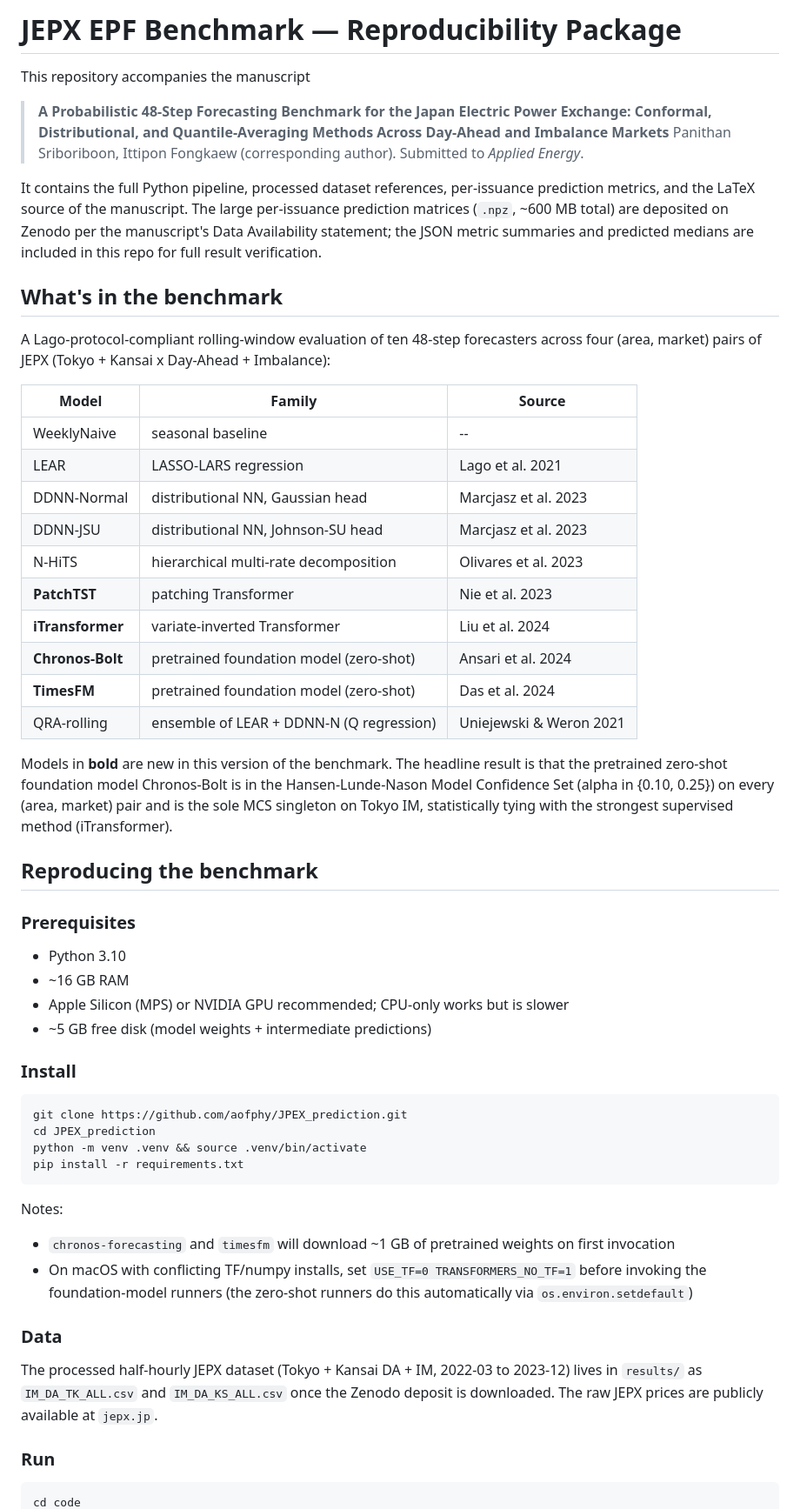
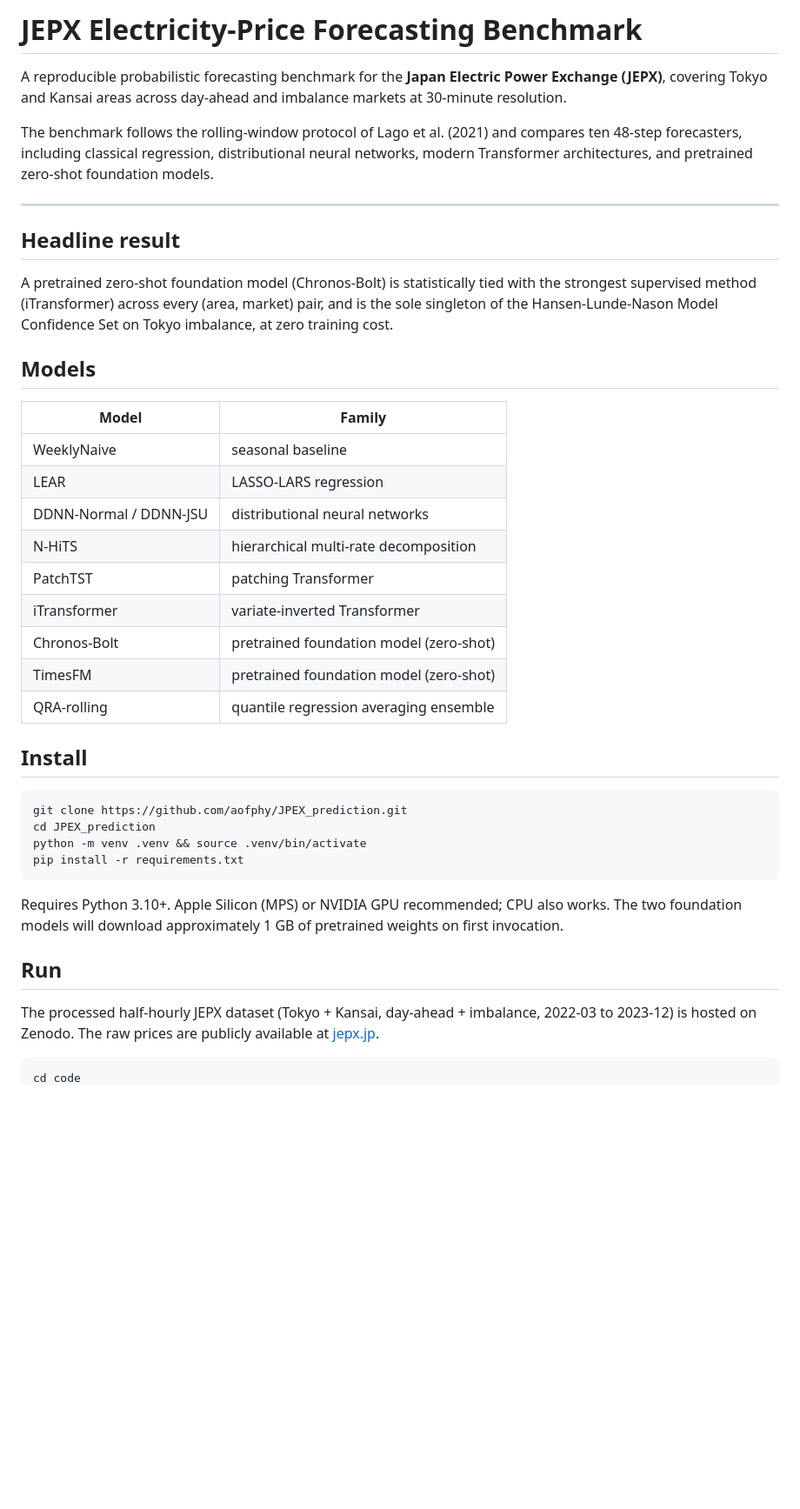
Before and after one commit to aofphy/JPEX_prediction, a Markdown page: README.md, the part around one of its changes. Shown at 87% size. Drawn GitHub-style; blank space fills up the shorter version.

````diff
--- a/README.md
+++ b/README.md
@@ -1,42 +1,30 @@
-# JEPX EPF Benchmark — Reproducibility Package
+# JEPX Electricity-Price Forecasting Benchmark
 
-This repository accompanies the manuscript
+A reproducible probabilistic forecasting benchmark for the **Japan Electric Power Exchange (JEPX)**, covering Tokyo and Kansai areas across day-ahead and imbalance markets at 30-minute resolution.
 
-> **A Probabilistic 48-Step Forecasting Benchmark for the Japan Electric Power Exchange: Conformal, Distributional, and Quantile-Averaging Methods Across Day-Ahead and Imbalance Markets**
-> Panithan Sriboriboon, Ittipon Fongkaew (corresponding author).
-> Submitted to *Applied Energy*.
+The benchmark follows the rolling-window protocol of Lago et al. (2021) and compares ten 48-step forecasters, including classical regression, distributional neural networks, modern Transformer architectures, and pretrained zero-shot foundation models.
 
-It contains the full Python pipeline, processed dataset references, per-issuance prediction metrics, and the LaTeX source of the manuscript. The large per-issuance prediction matrices (`.npz`, ~600 MB total) are deposited on Zenodo per the manuscript's Data Availability statement; the JSON metric summaries and predicted medians are included in this repo for full result verification.
+---
 
-## What's in the benchmark
+## Headline result
 
-A Lago-protocol-compliant rolling-window evaluation of ten 48-step forecasters across four (area, market) pairs of JEPX (Tokyo + Kansai x Day-Ahead + Imbalance):
+A pretrained zero-shot foundation model (Chronos-Bolt) is statistically tied with the strongest supervised method (iTransformer) across every (area, market) pair, and is the sole singleton of the Hansen-Lunde-Nason Model Confidence Set on Tokyo imbalance, at zero training cost.
 
-| Model | Family | Source |
-|---|---|---|
-| WeeklyNaive | seasonal baseline | -- |
-| LEAR | LASSO-LARS regression | Lago et al. 2021 |
-| DDNN-Normal | distributional NN, Gaussian head | Marcjasz et al. 2023 |
-| DDNN-JSU | distributional NN, Johnson-SU head | Marcjasz et al. 2023 |
-| N-HiTS | hierarchical multi-rate decomposition | Olivares et al. 2023 |
-| **PatchTST** | patching Transformer | Nie et al. 2023 |
-| **iTransformer** | variate-inverted Transformer | Liu et al. 2024 |
-| **Chronos-Bolt** | pretrained foundation model (zero-shot) | Ansari et al. 2024 |
-| **TimesFM** | pretrained foundation model (zero-shot) | Das et al. 2024 |
-| QRA-rolling | ensemble of LEAR + DDNN-N (Q regression) | Uniejewski & Weron 2021 |
+## Models
 
-Models in **bold** are new in this version of the benchmark. The headline result is that the pretrained zero-shot foundation model Chronos-Bolt is in the Hansen-Lunde-Nason Model Confidence Set (alpha in {0.10, 0.25}) on every (area, market) pair and is the sole MCS singleton on Tokyo IM, statistically tying with the strongest supervised method (iTransformer).
+| Model | Family |
+|---|---|
+| WeeklyNaive | seasonal baseline |
+| LEAR | LASSO-LARS regression |
+| DDNN-Normal / DDNN-JSU | distributional neural networks |
+| N-HiTS | hierarchical multi-rate decomposition |
+| PatchTST | patching Transformer |
+| iTransformer | variate-inverted Transformer |
+| Chronos-Bolt | pretrained foundation model (zero-shot) |
+| TimesFM | pretrained foundation model (zero-shot) |
+| QRA-rolling | quantile regression averaging ensemble |
 
-## Reproducing the benchmark
-
-### Prerequisites
-
-- Python 3.10
-- ~16 GB RAM
-- Apple Silicon (MPS) or NVIDIA GPU recommended; CPU-only works but is slower
-- ~5 GB free disk (model weights + intermediate predictions)
-
-### Install
+## Install
 
 ```bash
 git clone https://github.com/aofphy/JPEX_prediction.git
@@ -45,15 +33,11 @@ python -m venv .venv && source .venv/bin/activate
 pip install -r requirements.txt
 ```
 
-Notes:
-- `chronos-forecasting` and `timesfm` will download ~1 GB of pretrained weights on first invocation
-- On macOS with conflicting TF/numpy installs, set `USE_TF=0 TRANSFORMERS_NO_TF=1` before invoking the foundation-model runners (the zero-shot runners do this automatically via `os.environ.setdefault`)
+Requires Python 3.10+. Apple Silicon (MPS) or NVIDIA GPU recommended; CPU also works. The two foundation models will download approximately 1 GB of pretrained weights on first invocation.
 
-### Data
+## Run
 
-The processed half-hourly JEPX dataset (Tokyo + Kansai DA + IM, 2022-03 to 2023-12) lives in `results/` as `IM_DA_TK_ALL.csv` and `IM_DA_KS_ALL.csv` once the Zenodo deposit is downloaded. The raw JEPX prices are publicly available at `jepx.jp`.
-
-### Run
+The processed half-hourly JEPX dataset (Tokyo + Kansai, day-ahead + imbalance, 2022-03 to 2023-12) is hosted on Zenodo. The raw prices are publicly available at [jepx.jp](https://www.jepx.jp).
 
 ```bash
 cd code
````
Also changed, not shown: other parts of README.md (+23 -44 lines).
